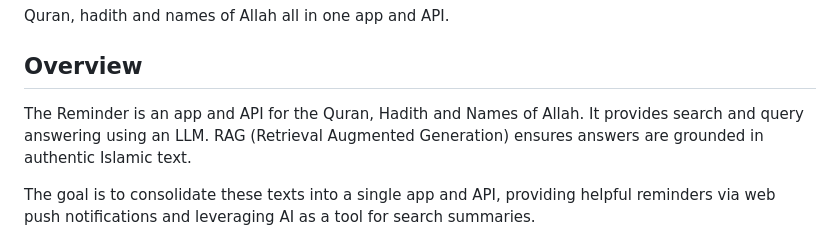
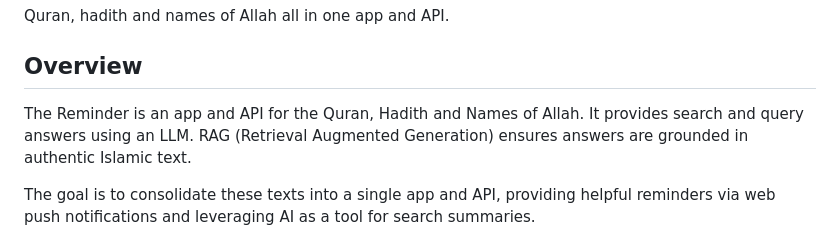
Before and after one commit to asim/reminder, a Markdown page: README.md, the part around the change. GitHub-like rendering.

```diff
--- a/README.md
+++ b/README.md
@@ -4,7 +4,7 @@ Quran, hadith and names of Allah all in one app and API.
 
 ## Overview
 
-The Reminder is an app and API for the Quran, Hadith and Names of Allah. It provides search and query answering using an LLM.
+The Reminder is an app and API for the Quran, Hadith and Names of Allah. It provides search and query answers using an LLM.
 RAG (Retrieval Augmented Generation) ensures answers are grounded in authentic Islamic text.
 
 The goal is to consolidate these texts
```
